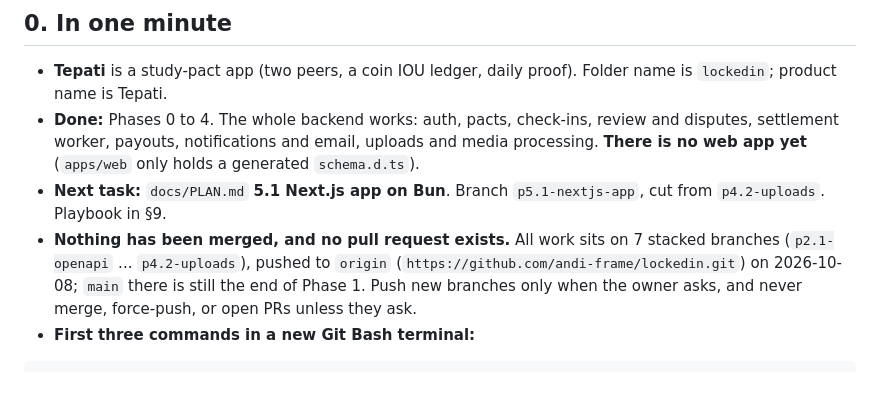
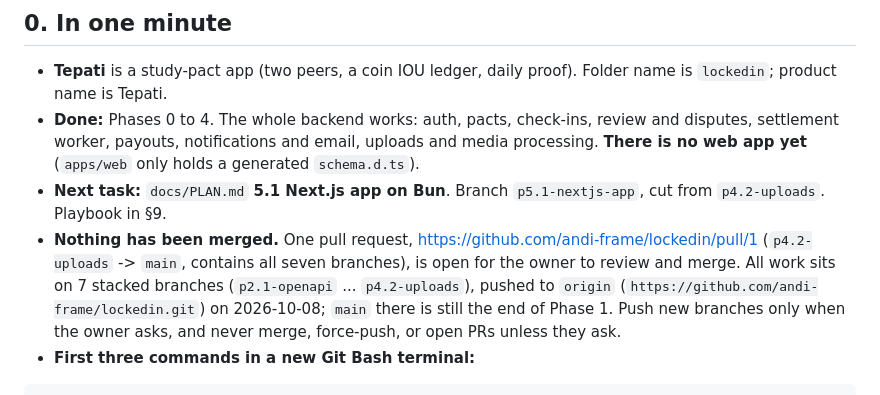
Before and after one commit to andi-frame/lockedin, a Markdown page: docs/HANDOVER.md, the part around the change. Rendered like a GitHub page.

Commit message:
docs: point to the open pull request

````diff
--- a/docs/HANDOVER.md
+++ b/docs/HANDOVER.md
@@ -7,7 +7,7 @@ Written 2026-10-08, at the end of Phase 4, by the agent that built Phases 2 to 4
 - **Tepati** is a study-pact app (two peers, a coin IOU ledger, daily proof). Folder name is `lockedin`; product name is Tepati.
 - **Done:** Phases 0 to 4. The whole backend works: auth, pacts, check-ins, review and disputes, settlement worker, payouts, notifications and email, uploads and media processing. **There is no web app yet** (`apps/web` only holds a generated `schema.d.ts`).
 - **Next task:** `docs/PLAN.md` **5.1 Next.js app on Bun**. Branch `p5.1-nextjs-app`, cut from `p4.2-uploads`. Playbook in §9.
-- **Nothing has been merged, and no pull request exists.** All work sits on 7 stacked branches (`p2.1-openapi` ... `p4.2-uploads`), pushed to `origin` (`https://github.com/andi-frame/lockedin.git`) on 2026-10-08; `main` there is still the end of Phase 1. Push new branches only when the owner asks, and never merge, force-push, or open PRs unless they ask.
+- **Nothing has been merged.** One pull request, https://github.com/andi-frame/lockedin/pull/1 (`p4.2-uploads` -> `main`, contains all seven branches), is open for the owner to review and merge. All work sits on 7 stacked branches (`p2.1-openapi` ... `p4.2-uploads`), pushed to `origin` (`https://github.com/andi-frame/lockedin.git`) on 2026-10-08; `main` there is still the end of Phase 1. Push new branches only when the owner asks, and never merge, force-push, or open PRs unless they ask.
 - **First three commands in a new Git Bash terminal:**
 
 ```bash
````
Also changed, not shown: docs/STATUS.md (+1 -1 lines).
